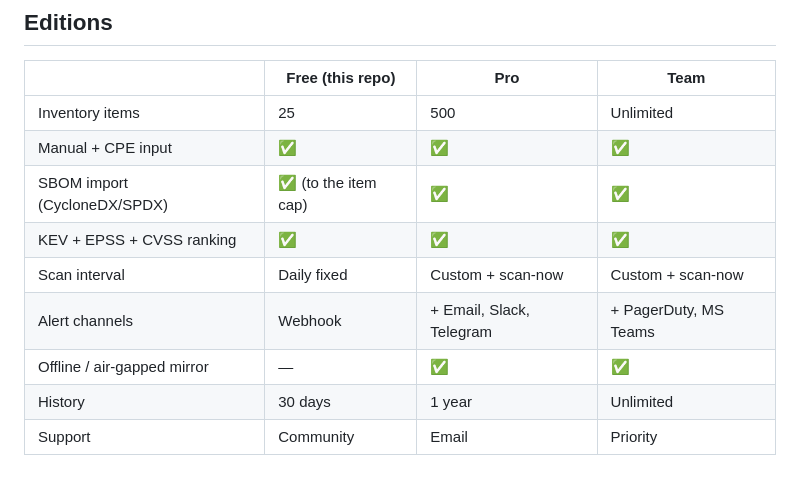
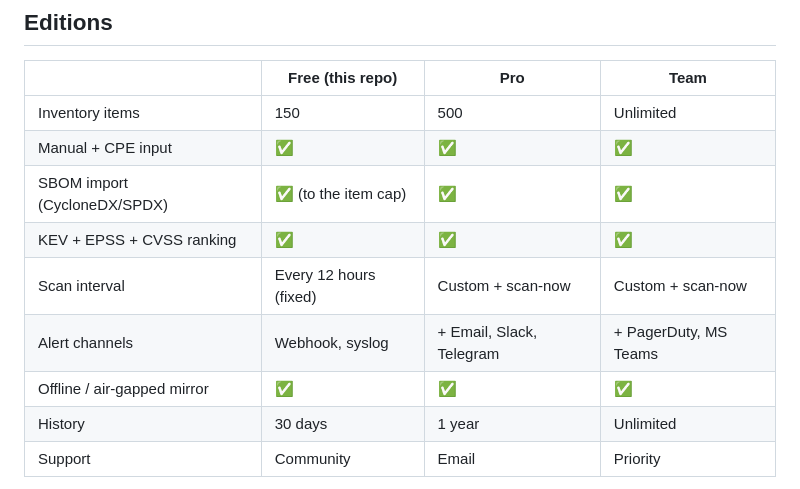
Before and after one commit to nizartuanku/patchlight, a Markdown page: README.md, the part around the change. Drawn GitHub-style.

Commit message:
Update inventory items and plan features in README

```diff
--- a/README.md
+++ b/README.md
@@ -53,13 +53,13 @@ it (or a local mirror):
 
 | | Free (this repo) | Pro | Team |
 |---|---|---|---|
-| Inventory items | 25 | 500 | Unlimited |
+| Inventory items | 150 | 500 | Unlimited |
 | Manual + CPE input | ✅ | ✅ | ✅ |
 | SBOM import (CycloneDX/SPDX) | ✅ (to the item cap) | ✅ | ✅ |
 | KEV + EPSS + CVSS ranking | ✅ | ✅ | ✅ |
-| Scan interval | Daily fixed | Custom + scan-now | Custom + scan-now |
-| Alert channels | Webhook | + Email, Slack, Telegram | + PagerDuty, MS Teams |
-| Offline / air-gapped mirror | — | ✅ | ✅ |
+| Scan interval | Every 12 hours (fixed) | Custom + scan-now | Custom + scan-now |
+| Alert channels | Webhook, syslog | + Email, Slack, Telegram | + PagerDuty, MS Teams |
+| Offline / air-gapped mirror | ✅ | ✅ | ✅ |
 | History | 30 days | 1 year | Unlimited |
 | Support | Community | Email | Priority |
 
```
